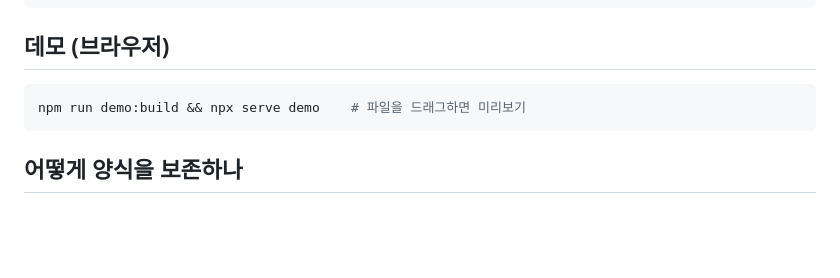
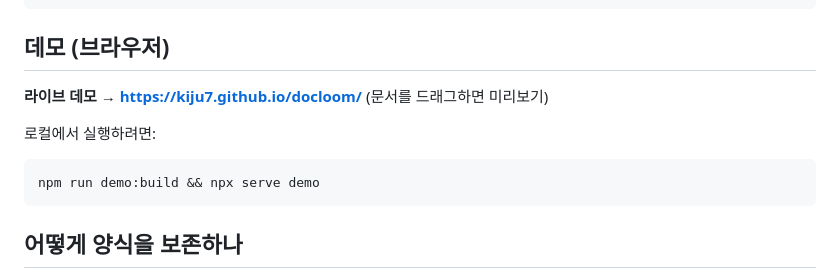
Before and after one commit to kiju7/docloom, a Markdown page: README.md, the part around one of its changes. GitHub-like rendering; blank space fills up the shorter version.

Commit message:
docs: README 에 라이브 데모 링크 추가
Co-Authored-By: Claude Opus 4.8 (1M context) <noreply@anthropic.com>

````diff
--- a/README.md
+++ b/README.md
@@ -71,8 +72,12 @@ restored = requests.post("http://localhost:8080/decode", json=kit).content  #
 
 ## 데모 (브라우저)
 
+**라이브 데모 → https://kiju7.github.io/docloom/** (문서를 드래그하면 미리보기)
+
+로컬에서 실행하려면:
+
 ```bash
-npm run demo:build && npx serve demo    # 파일을 드래그하면 미리보기
+npm run demo:build && npx serve demo
 ```
 
 ## 어떻게 양식을 보존하나
````
Also changed, not shown: other parts of README.md (+1 -0 lines).
